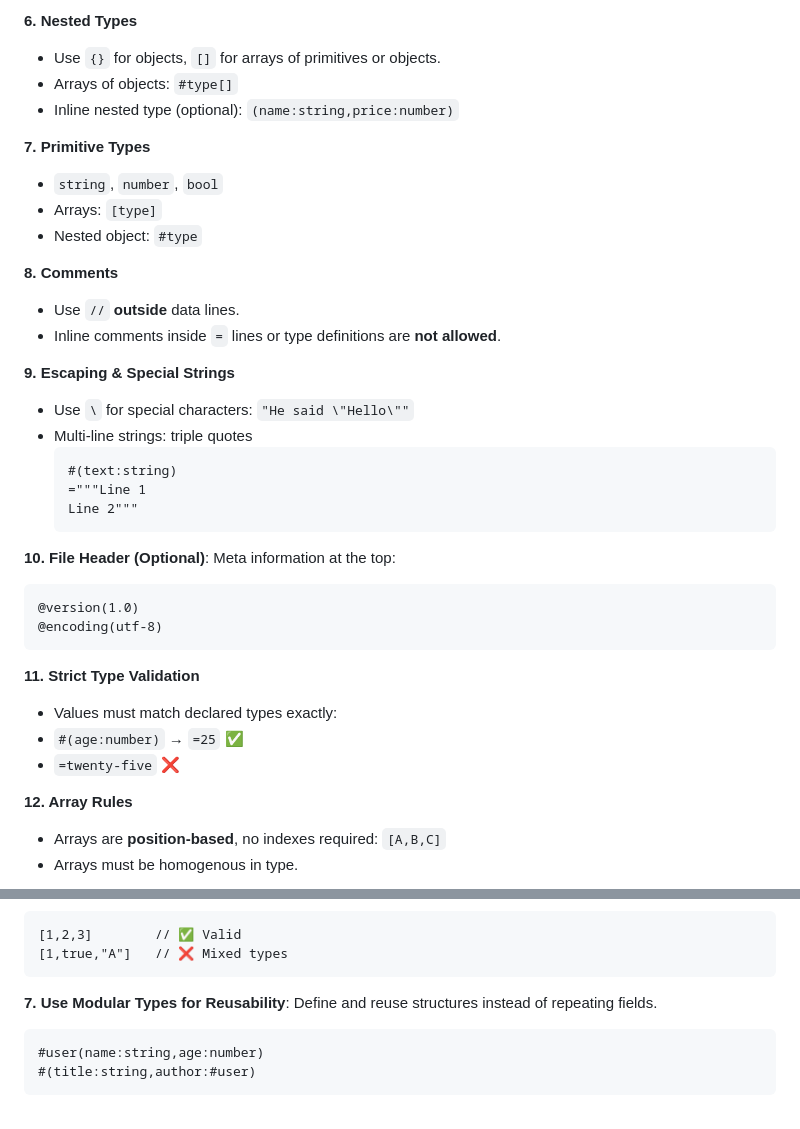
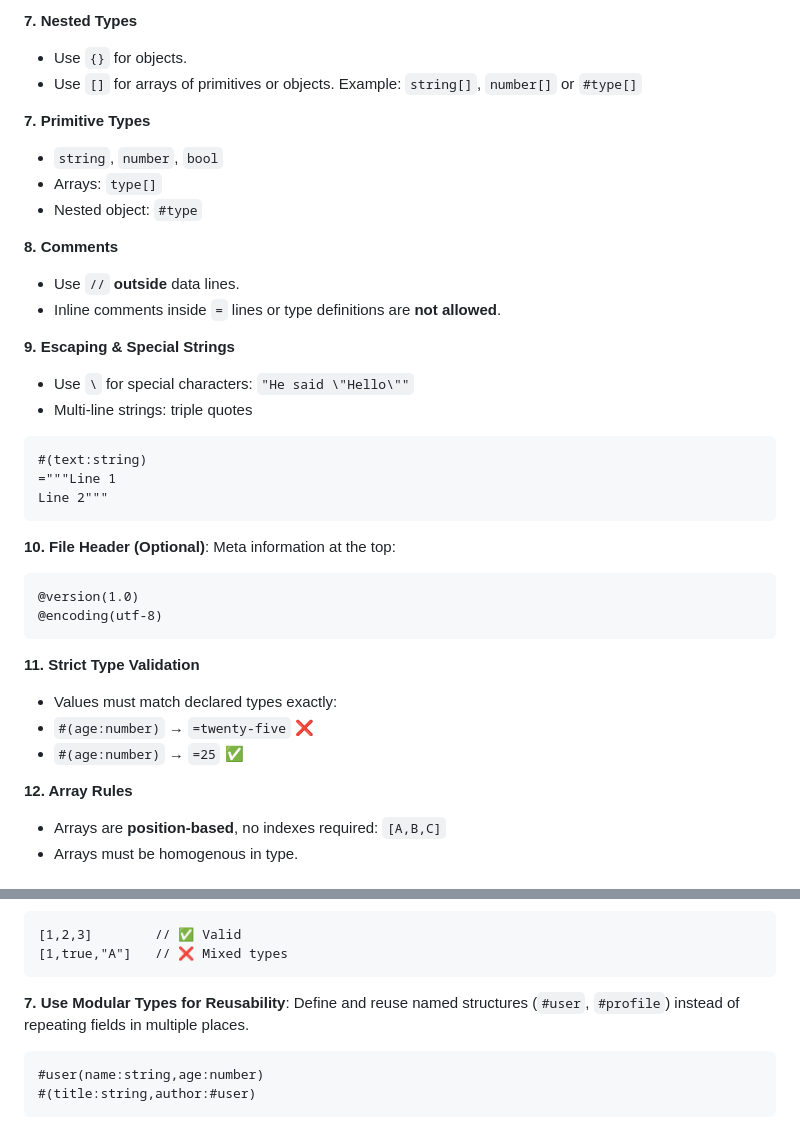
Before and after one commit to mbparvezme/emon, a Markdown page: docs/syntax.md, 2 parts joined by grey strips. Rendered like a GitHub page.

````diff
--- a/docs/syntax.md
+++ b/docs/syntax.md
@@ -70,14 +88,13 @@ Understanding these rules ensures clean, consistent, and AI-friendly data files.
 - Correct: `=[{Alice},{Bob}]`
 - Incorrect: `= [ { Alice }, { Bob } ]`
 
-**6. Nested Types**
-- Use `{}` for objects, `[]` for arrays of primitives or objects.
-- Arrays of objects: `#type[]`
-- Inline nested type (optional): `(name:string,price:number)`
+**7. Nested Types**
+- Use `{}` for objects.
+- Use `[]` for arrays of primitives or objects. Example: `string[]`, `number[]` or `#type[]`
 
 **7. Primitive Types**
 - `string`, `number`, `bool`
-- Arrays: `[type]`
+- Arrays: `type[]`
 - Nested object: `#type`
 
 **8. Comments**
@@ -87,11 +104,11 @@ Understanding these rules ensures clean, consistent, and AI-friendly data files.
 **9. Escaping & Special Strings**
 - Use `\` for special characters: `"He said \"Hello\""`
 - Multi-line strings: triple quotes
-   ```emon
-   #(text:string)
-   ="""Line 1
-   Line 2"""
-   ```
+```emon
+#(text:string)
+="""Line 1
+Line 2"""
+```
 
 **10. File Header (Optional)**: Meta information at the top:
 ```emon
@@ -101,8 +118,8 @@ Understanding these rules ensures clean, consistent, and AI-friendly data files.
 
 **11. Strict Type Validation**
 - Values must match declared types exactly:
+- `#(age:number)` → `=twenty-five` ❌
 - `#(age:number)` → `=25` ✅
-- `=twenty-five` ❌
 
 **12. Array Rules**
 - Arrays are **position-based**, no indexes required: `[A,B,C]`
@@ -161,7 +178,7 @@ Follow these guidelines to write clean, efficient, and valid EMON files.
 [1,true,"A"]   // ❌ Mixed types
 ```
 
-**7. Use Modular Types for Reusability**: Define and reuse structures instead of repeating fields.
+**7. Use Modular Types for Reusability**: Define and reuse named structures (`#user`, `#profile`) instead of repeating fields in multiple places.
 ```emon
 #user(name:string,age:number)
 #(title:string,author:#user)
````
Also changed, not shown: other parts of docs/syntax.md (+51 -33 lines).
